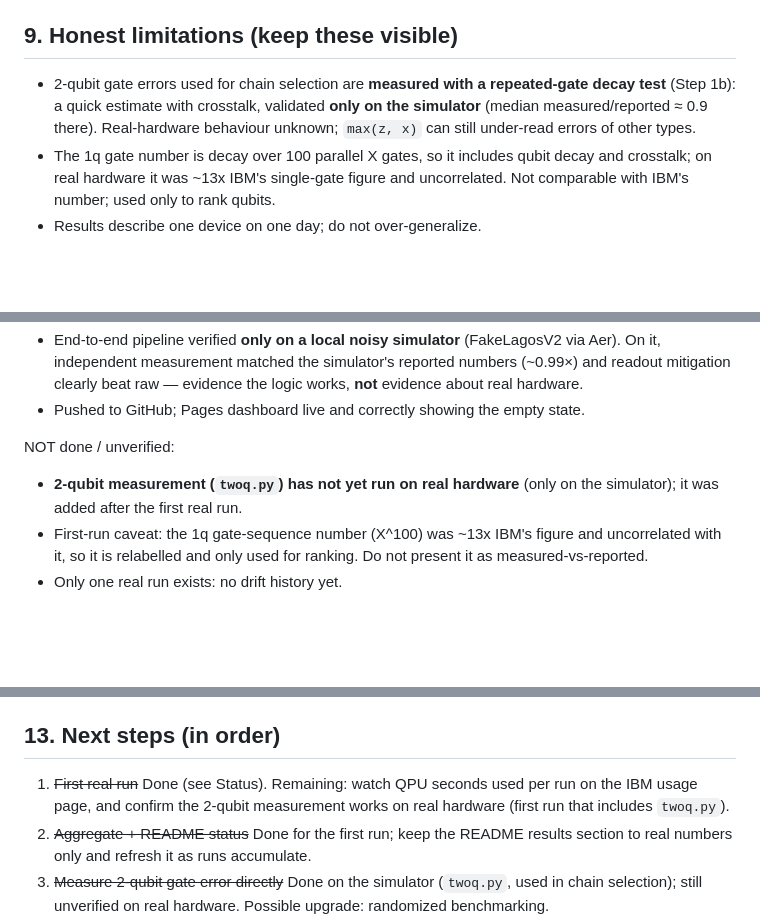
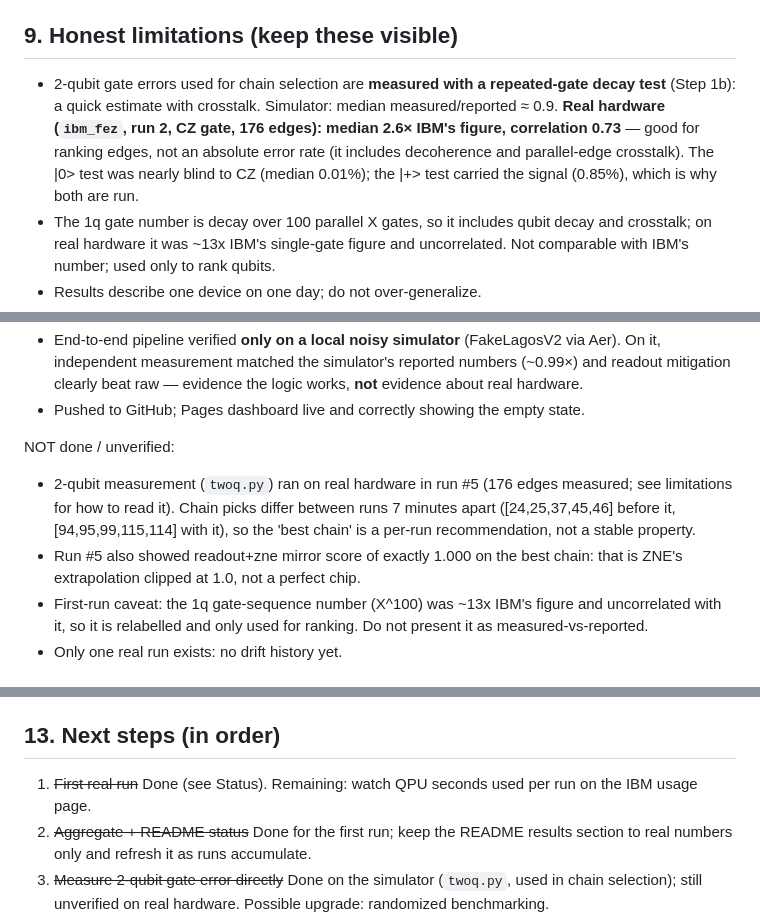
Before and after one commit to Knsravan/qpu-weather, a Markdown page: CLAUDE.md, 3 parts joined by grey strips. Drawn GitHub-style; blank space fills up the shorter version.

```diff
--- a/CLAUDE.md
+++ b/CLAUDE.md
@@ -100,7 +100,7 @@ Per qubit: readout_error = (p01 + p10) / 2. 1-qubit gate error from decay: ratio
 `docs/index.html`: single static file, vanilla JS + inline SVG, no libraries, light/dark aware. Cards: today's advice (best chain), measured-vs-reported ratio, which-fix-works-best table (average score on the best chain across all runs), drift line chart (median readout error measured vs reported), five best/worst qubits. Empty state when no runs. Live on GitHub Pages (`/docs` of `main`).
 
 ## 9. Honest limitations (keep these visible)
-- 2-qubit gate errors used for chain selection are **measured with a repeated-gate decay test** (Step 1b): a quick estimate with crosstalk, validated **only on the simulator** (median measured/reported ≈ 0.9 there). Real-hardware behaviour unknown; `max(z, x)` can still under-read errors of other types.
+- 2-qubit gate errors used for chain selection are **measured with a repeated-gate decay test** (Step 1b): a quick estimate with crosstalk. Simulator: median measured/reported ≈ 0.9. **Real hardware (`ibm_fez`, run 2, CZ gate, 176 edges): median 2.6× IBM's figure, correlation 0.73** — good for ranking edges, not an absolute error rate (it includes decoherence and parallel-edge crosstalk). The |0> test was nearly blind to CZ (median 0.01%); the |+> test carried the signal (0.85%), which is why both are run.
 - The 1q gate number is decay over 100 parallel X gates, so it includes qubit decay and crosstalk; on real hardware it was ~13x IBM's single-gate figure and uncorrelated. Not comparable with IBM's number; used only to rank qubits.
 - Results describe one device on one day; do not over-generalize.
 - Passing benchmark scores is not a proof of anything beyond those circuits.
@@ -118,7 +118,8 @@ Done:
 - Pushed to GitHub; Pages dashboard live and correctly showing the empty state.
 
 NOT done / unverified:
-- **2-qubit measurement (`twoq.py`) has not yet run on real hardware** (only on the simulator); it was added after the first real run.
+- 2-qubit measurement (`twoq.py`) ran on real hardware in run #5 (176 edges measured; see limitations for how to read it). Chain picks differ between runs 7 minutes apart ([24,25,37,45,46] before it, [94,95,99,115,114] with it), so the 'best chain' is a per-run recommendation, not a stable property.
+- Run #5 also showed readout+zne mirror score of exactly 1.000 on the best chain: that is ZNE's extrapolation clipped at 1.0, not a perfect chip.
 - First-run caveat: the 1q gate-sequence number (X^100) was ~13x IBM's figure and uncorrelated with it, so it is relabelled and only used for ranking. Do not present it as measured-vs-reported.
 - Only one real run exists: no drift history yet.
 
@@ -155,7 +156,7 @@ python -m http.server -d docs                   # view dashboard locally
 Python 3.13 locally, CI uses 3.12. Fake backend for dev/tests: `FakeLagosV2` (7 qubits).
 
 ## 13. Next steps (in order)
-1. ~~First real run~~ Done (see Status). Remaining: watch QPU seconds used per run on the IBM usage page, and confirm the 2-qubit measurement works on real hardware (first run that includes `twoq.py`).
+1. ~~First real run~~ Done (see Status). Remaining: watch QPU seconds used per run on the IBM usage page.
 2. ~~Aggregate + README status~~ Done for the first run; keep the README results section to real numbers only and refresh it as runs accumulate.
 3. ~~Measure 2-qubit gate error directly~~ Done on the simulator (`twoq.py`, used in chain selection); still unverified on real hardware. Possible upgrade: randomized benchmarking.
 4. Add dynamical decoupling and Pauli twirling to the mitigation comparison.
```
Also changed, not shown: README.md (+1 -1 lines).
